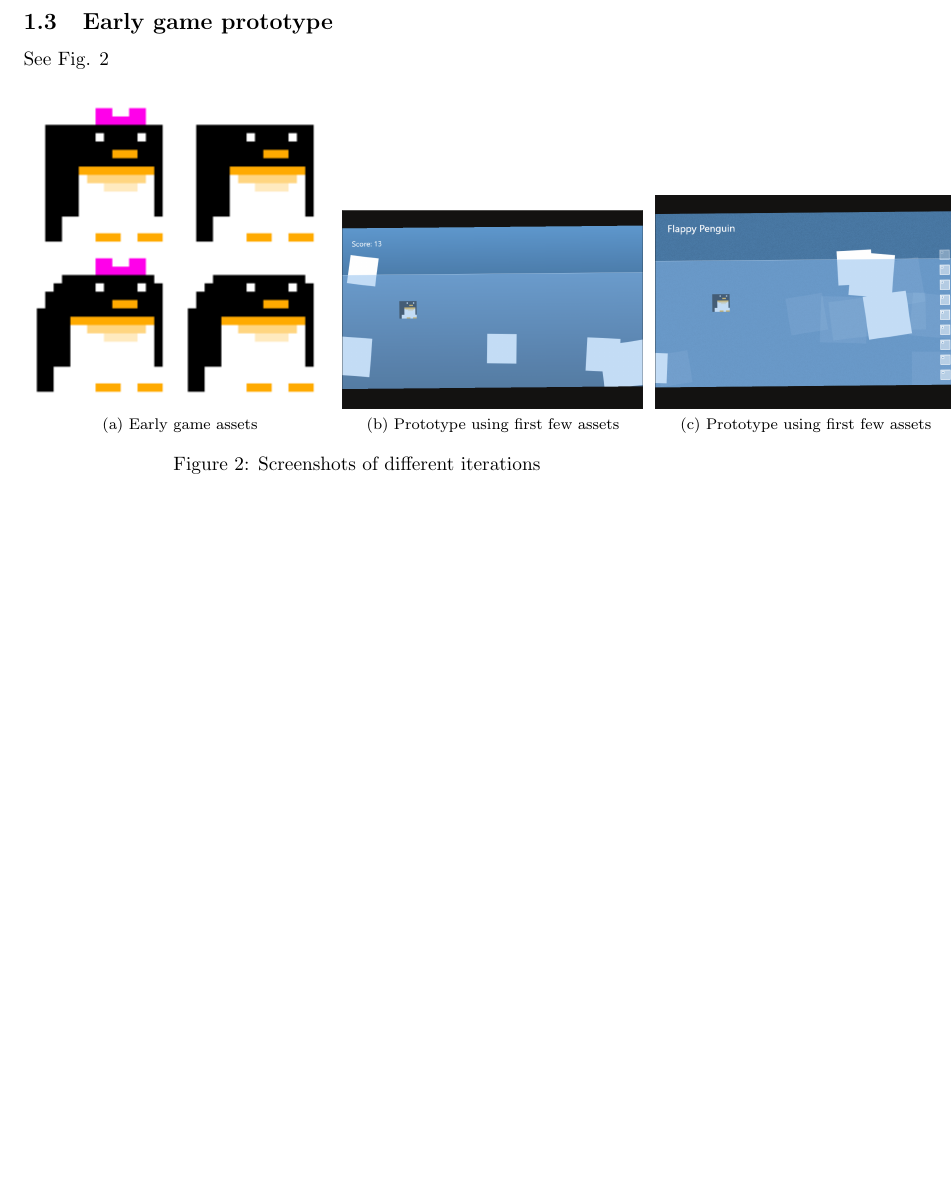
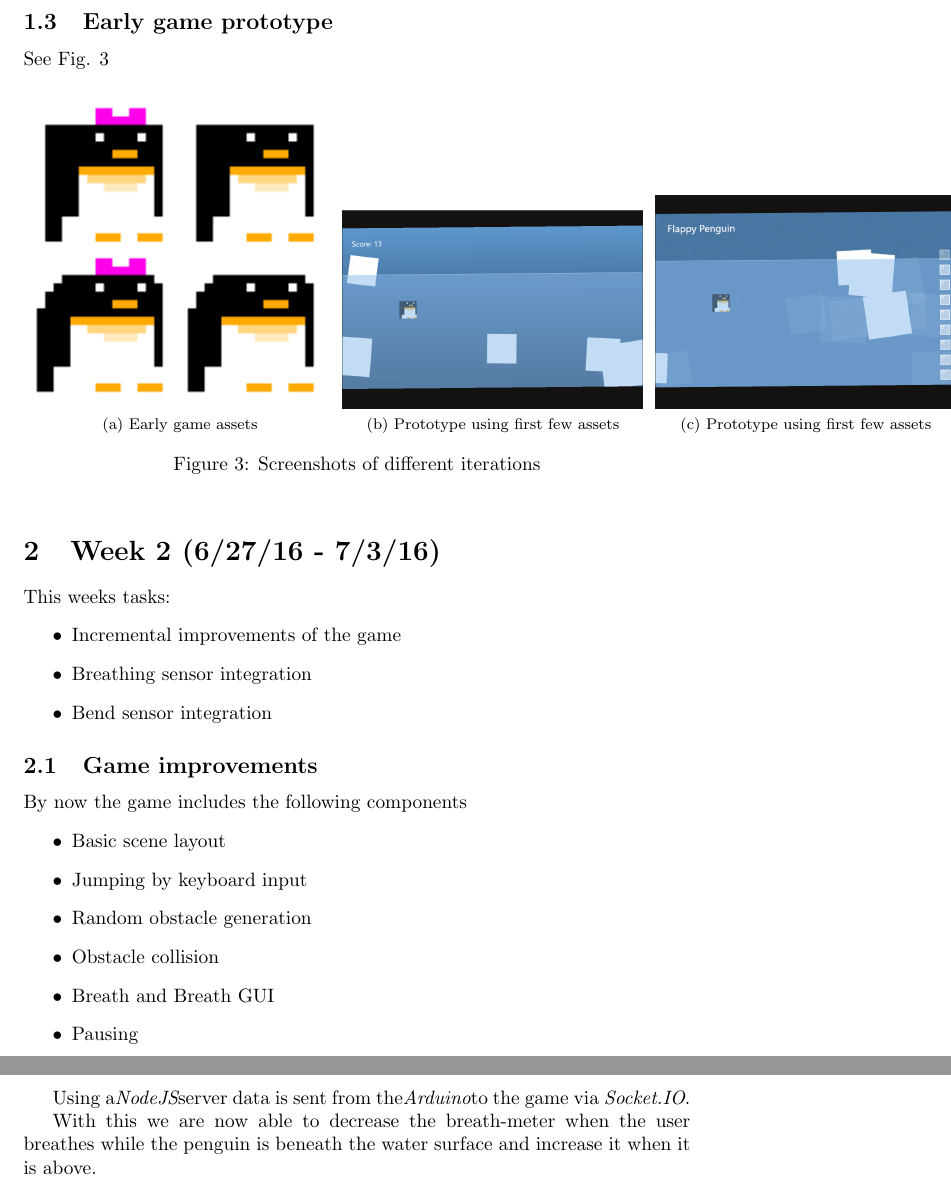
Before and after one commit to StefanCimander/Flappy-Penguin, a LaTeX document (diaries/weber/diary.tex): part of page 3 of 3 before the commit and two parts of pages 3 and 4 of 4 after it, the two joined at a grey line, cut so that both start at the same text, the shorter picture padded with empty space. Compiled offline with pdfLaTeX.

```diff
--- a/diaries/weber/diary.tex
+++ b/diaries/weber/diary.tex
@@ -73,4 +78,27 @@
             \label{fig:prototype_screenshots}
         \end{figure}
 
+\section{Week 2 (6/27/16 - 7/3/16)}
+    This weeks tasks:
+    \begin{itemize}
+        \item Incremental improvements of the game
+        \item Breathing sensor integration
+        \item Bend sensor integration
+    \end{itemize}
+
+    \subsection{Game improvements}
+        By now the game includes the following components
+        \begin{itemize}
+            \item Basic scene layout
+            \item Jumping by keyboard input
+            \item Random obstacle generation
+            \item Obstacle collision
+            \item Breath and Breath GUI
+            \item Pausing
+        \end{itemize}
+
+        Using a\em NodeJS\em server data is sent from the\em Arduino\em to the game via \em Socket.IO\em.
+
+        With this we are now able to decrease the breath-meter when the user breathes while the penguin is beneath the water surface and increase it when it is above.
+
 \end{document}
```
Also changed, not shown: diaries/weber/diary.tex (11 more changed lines), 3 other files.
